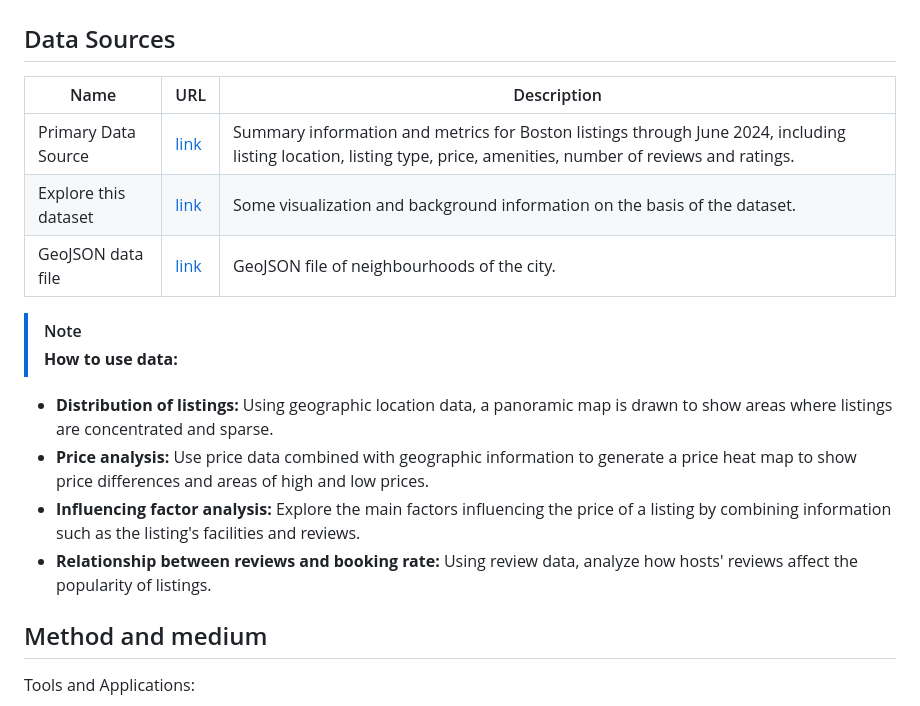
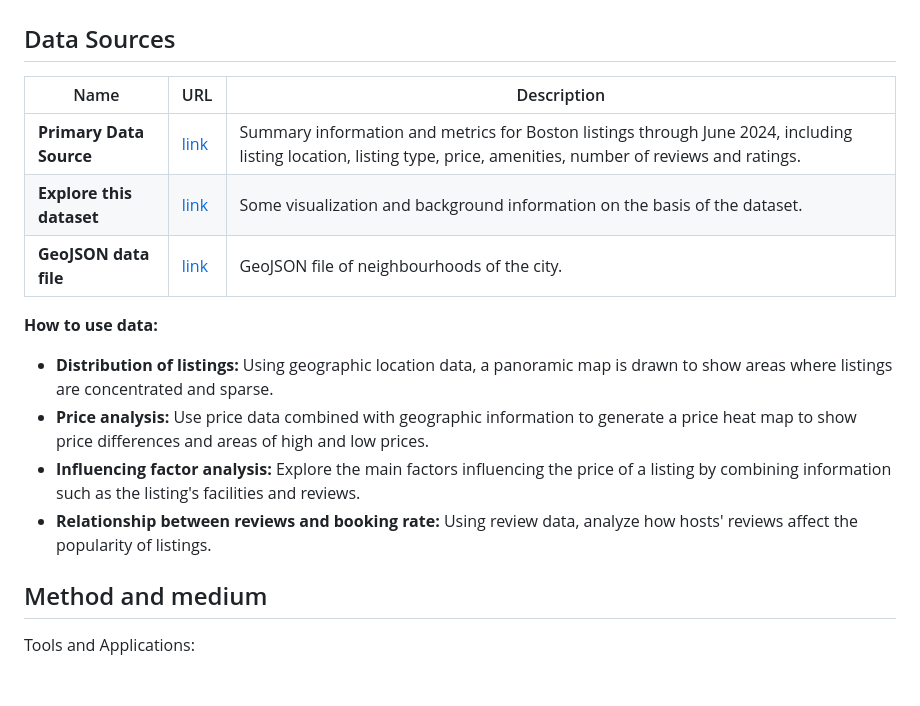
Before and after one commit to Ray1208xxxx/Ray-Zeng-Portfolio, a Markdown page: final-project-part-one.md, the part around the change. Rendered like a GitHub page; blank space fills up the shorter version.

```diff
--- a/final-project-part-one.md
+++ b/final-project-part-one.md
@@ -25,18 +25,18 @@ Finally, I will summarize the key findings and provide some practical advice for
 ## Initial sketches
 
 ## Data Sources
-| Name                 | URL | Description |
-|----------------------|-----|-------------|
-| Primary Data Source  |[link](https://data.insideairbnb.com/united-states/ma/boston/2024-06-22/visualisations/listings.csv)| Summary information and metrics for Boston listings through June 2024, including listing location, listing type, price, amenities, number of reviews and ratings. |
-| Explore this dataset |[link](https://insideairbnb.com/boston/)| Some visualization and background information on the basis of the dataset. |
-| GeoJSON data file    |[link](https://data.insideairbnb.com/united-states/ma/boston/2024-06-22/visualisations/neighbourhoods.geojson)| GeoJSON file of neighbourhoods of the city. |
+| Name                 | URL                                                                                 | Description                                                                                             |
+|----------------------|-------------------------------------------------------------------------------------|---------------------------------------------------------------------------------------------------------|
+| **Primary Data Source**  | [link](https://data.insideairbnb.com/united-states/ma/boston/2024-06-22/visualisations/listings.csv)  | Summary information and metrics for Boston listings through June 2024, including listing location, listing type, price, amenities, number of reviews and ratings. |
+| **Explore this dataset** | [link](https://insideairbnb.com/boston/)                                         | Some visualization and background information on the basis of the dataset.                             |
+| **GeoJSON data file**    | [link](https://data.insideairbnb.com/united-states/ma/boston/2024-06-22/visualisations/neighbourhoods.geojson) | GeoJSON file of neighbourhoods of the city.                                                            |
 
-> [!NOTE]
-> **How to use data:**
-- **Distribution of listings:** Using geographic location data, a panoramic map is drawn to show areas where listings are concentrated and sparse.
-- **Price analysis:** Use price data combined with geographic information to generate a price heat map to show price differences and areas of high and low prices.
-- **Influencing factor analysis:** Explore the main factors influencing the price of a listing by combining information such as the listing's facilities and reviews.
-- **Relationship between reviews and booking rate:** Using review data, analyze how hosts' reviews affect the popularity of listings.
+**How to use data:**
+ - **Distribution of listings:** Using geographic location data, a panoramic map is drawn to show areas where listings are concentrated and sparse.
+ - **Price analysis:** Use price data combined with geographic information to generate a price heat map to show price differences and areas of high and low prices.
+ - **Influencing factor analysis:** Explore the main factors influencing the price of a listing by combining information such as the listing's facilities and reviews.
+ - **Relationship between reviews and booking rate:** Using review data, analyze how hosts' reviews affect the popularity of listings.
+
 
 ## Method and medium
 Tools and Applications:
```
